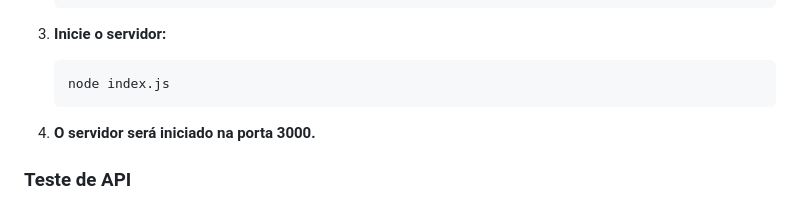
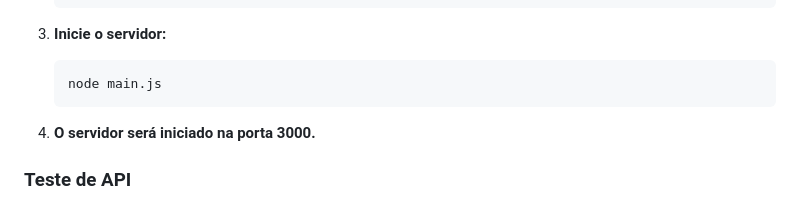
Before and after one commit to dgusfr/node_games_fullStack, a Markdown page: README.md, the part around the change. Drawn GitHub-style.

Commit message:
feat(installl)

````diff
--- a/README.md
+++ b/README.md
@@ -152,7 +152,7 @@ Deleta um jogo pelo ID.
 3. **Inicie o servidor:**
 
    ```bash
-   node index.js
+   node main.js
    ```
 
 4. **O servidor será iniciado na porta 3000.**
````
